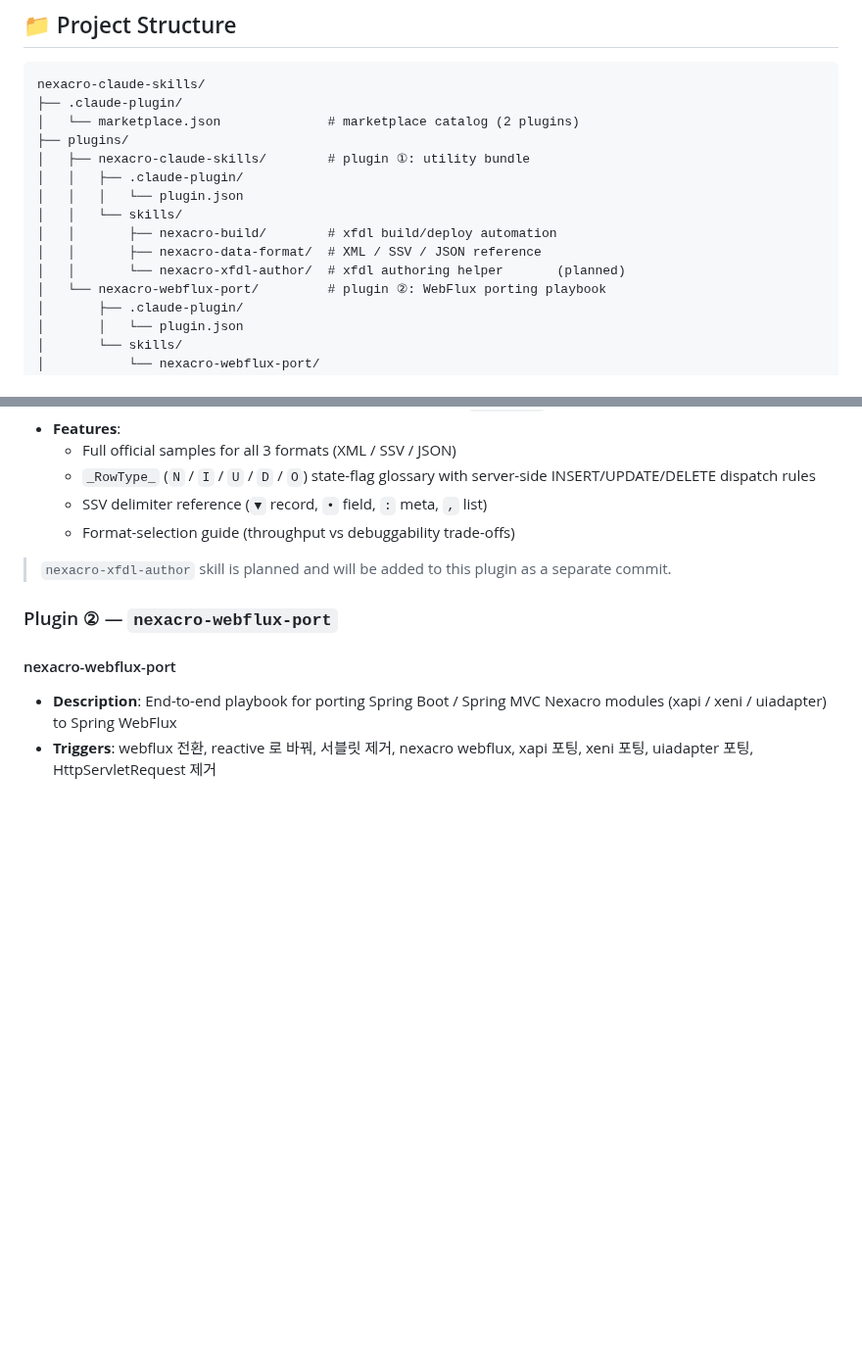
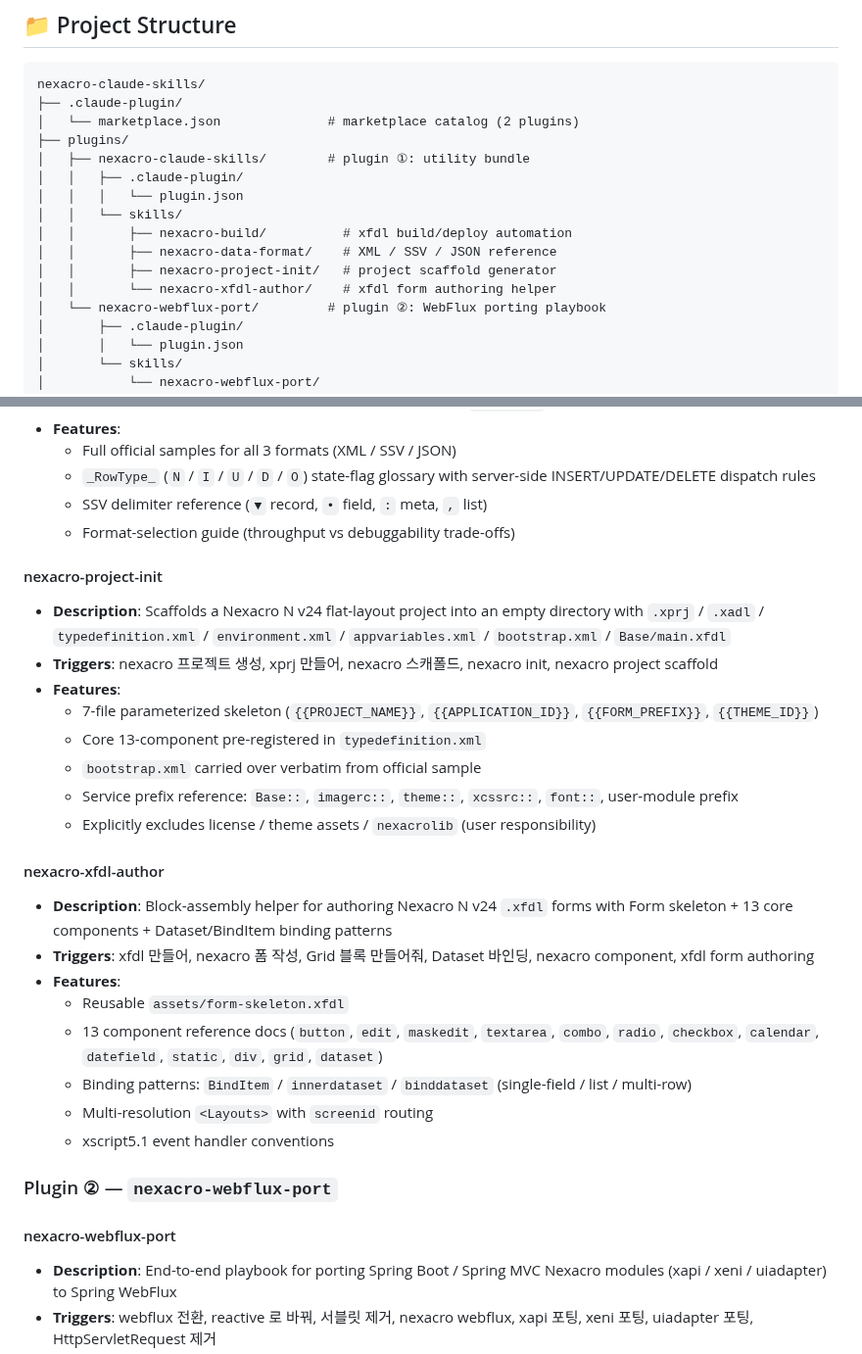
Before and after one commit to JasonMMo/nexacro-claude-skills, a Markdown page: README.md, 2 parts joined by grey strips. Shown at 98% size. Drawn GitHub-style; blank space fills up the shorter version.

Commit message:
docs(README): add nexacro-project-init and nexacro-xfdl-author sections
Replaces the "planned" placeholder for xfdl-author with a real feature
section, and adds a new nexacro-project-init section describing the
7-file scaffold, parameterized placeholders, and explicit exclusions
(license / theme assets / nexacrolib).

Project structure tree updated to show both new skill directories.

Co-Authored-By: Claude Opus 4.7 <noreply@anthropic.com>

```diff
--- a/README.md
+++ b/README.md
@@ -55,9 +55,10 @@ nexacro-claude-skills/
 │   │   ├── .claude-plugin/
 │   │   │   └── plugin.json
 │   │   └── skills/
-│   │       ├── nexacro-build/        # xfdl build/deploy automation
-│   │       ├── nexacro-data-format/  # XML / SSV / JSON reference
-│   │       └── nexacro-xfdl-author/  # xfdl authoring helper       (planned)
+│   │       ├── nexacro-build/          # xfdl build/deploy automation
+│   │       ├── nexacro-data-format/    # XML / SSV / JSON reference
+│   │       ├── nexacro-project-init/   # project scaffold generator
+│   │       └── nexacro-xfdl-author/    # xfdl form authoring helper
 │   └── nexacro-webflux-port/         # plugin ②: WebFlux porting playbook
 │       ├── .claude-plugin/
 │       │   └── plugin.json
@@ -91,7 +92,25 @@ nexacro-claude-skills/
   - SSV delimiter reference (`▼` record, `•` field, `:` meta, `,` list)
   - Format-selection guide (throughput vs debuggability trade-offs)
 
-> `nexacro-xfdl-author` skill is planned and will be added to this plugin as a separate commit.
+#### nexacro-project-init
+- **Description**: Scaffolds a Nexacro N v24 flat-layout project into an empty directory with `.xprj` / `.xadl` / `typedefinition.xml` / `environment.xml` / `appvariables.xml` / `bootstrap.xml` / `Base/main.xfdl`
+- **Triggers**: nexacro 프로젝트 생성, xprj 만들어, nexacro 스캐폴드, nexacro init, nexacro project scaffold
+- **Features**:
+  - 7-file parameterized skeleton (`{{PROJECT_NAME}}`, `{{APPLICATION_ID}}`, `{{FORM_PREFIX}}`, `{{THEME_ID}}`)
+  - Core 13-component pre-registered in `typedefinition.xml`
+  - `bootstrap.xml` carried over verbatim from official sample
+  - Service prefix reference: `Base::`, `imagerc::`, `theme::`, `xcssrc::`, `font::`, user-module prefix
+  - Explicitly excludes license / theme assets / `nexacrolib` (user responsibility)
+
+#### nexacro-xfdl-author
+- **Description**: Block-assembly helper for authoring Nexacro N v24 `.xfdl` forms with Form skeleton + 13 core components + Dataset/BindItem binding patterns
+- **Triggers**: xfdl 만들어, nexacro 폼 작성, Grid 블록 만들어줘, Dataset 바인딩, nexacro component, xfdl form authoring
+- **Features**:
+  - Reusable `assets/form-skeleton.xfdl`
+  - 13 component reference docs (`button`, `edit`, `maskedit`, `textarea`, `combo`, `radio`, `checkbox`, `calendar`, `datefield`, `static`, `div`, `grid`, `dataset`)
+  - Binding patterns: `BindItem` / `innerdataset` / `binddataset` (single-field / list / multi-row)
+  - Multi-resolution `<Layouts>` with `screenid` routing
+  - xscript5.1 event handler conventions
 
 ### Plugin ② — `nexacro-webflux-port`
 
```
